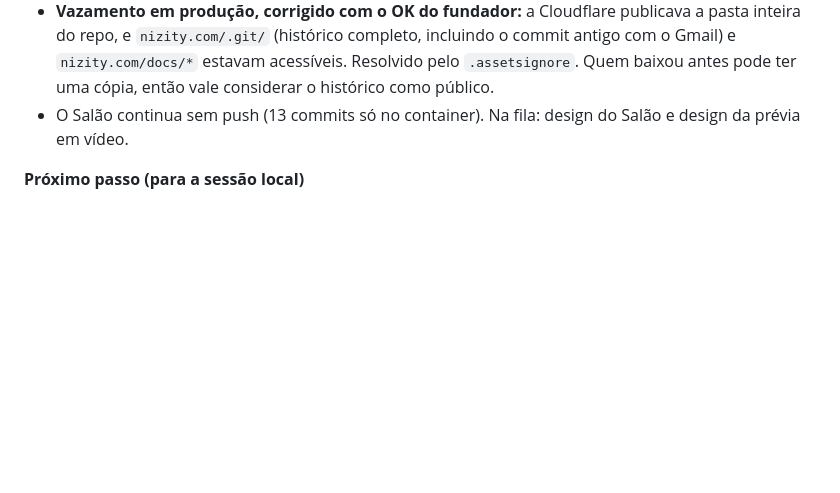
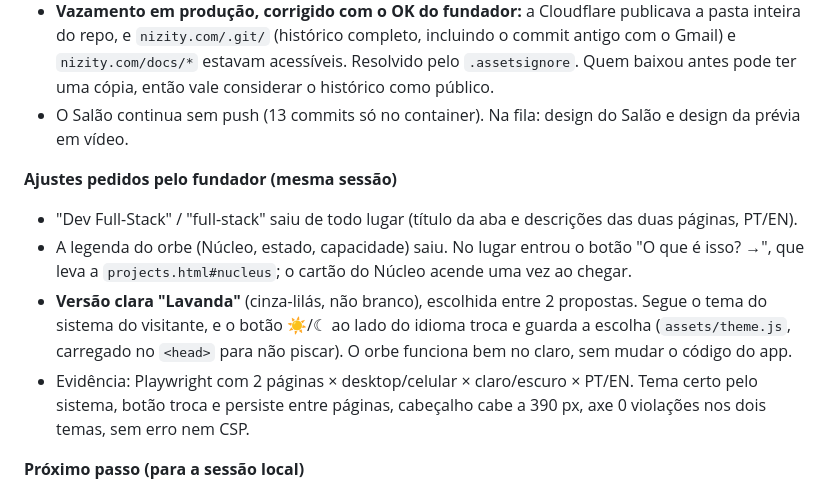
Before and after one commit to Nizity/Nizity, a Markdown page: docs/DIARIO.md, the part around the change. Rendered like a GitHub page; blank space fills up the shorter version.

Commit message:
Registra a versão clara (D17) e os ajustes do dia no diário
Co-Authored-By: Claude Opus 5.5 <noreply@anthropic.com>
Claude-Session: https://claude.ai/code/session_01XoF4zYaMrWLep7WzruRzCr

```diff
--- a/docs/DIARIO.md
+++ b/docs/DIARIO.md
@@ -82,6 +82,12 @@
 - **Vazamento em produção, corrigido com o OK do fundador:** a Cloudflare publicava a pasta inteira do repo, e `nizity.com/.git/` (histórico completo, incluindo o commit antigo com o Gmail) e `nizity.com/docs/*` estavam acessíveis. Resolvido pelo `.assetsignore`. Quem baixou antes pode ter uma cópia, então vale considerar o histórico como público.
 - O Salão continua sem push (13 commits só no container). Na fila: design do Salão e design da prévia em vídeo.
 
+**Ajustes pedidos pelo fundador (mesma sessão)**
+- "Dev Full-Stack" / "full-stack" saiu de todo lugar (título da aba e descrições das duas páginas, PT/EN).
+- A legenda do orbe (Núcleo, estado, capacidade) saiu. No lugar entrou o botão "O que é isso? →", que leva a `projects.html#nucleus`; o cartão do Núcleo acende uma vez ao chegar.
+- **Versão clara "Lavanda"** (cinza-lilás, não branco), escolhida entre 2 propostas. Segue o tema do sistema do visitante, e o botão ☀/☾ ao lado do idioma troca e guarda a escolha (`assets/theme.js`, carregado no `<head>` para não piscar). O orbe funciona bem no claro, sem mudar o código do app.
+- Evidência: Playwright com 2 páginas × desktop/celular × claro/escuro × PT/EN. Tema certo pelo sistema, botão troca e persiste entre páginas, cabeçalho cabe a 390 px, axe 0 violações nos dois temas, sem erro nem CSP.
+
 **Próximo passo (para a sessão local)**
 1. Rodar o prompt da Base (está no `CLAUDE.md` §1) e confirmar módulos e conflitos.
 2. Levar ao fundador as pendências da Fase 0 do `PLANO.md`. Nada de código novo antes.
```
Also changed, not shown: docs/NIZITY_COM_CONTEXTO.md (+1 -0 lines).
